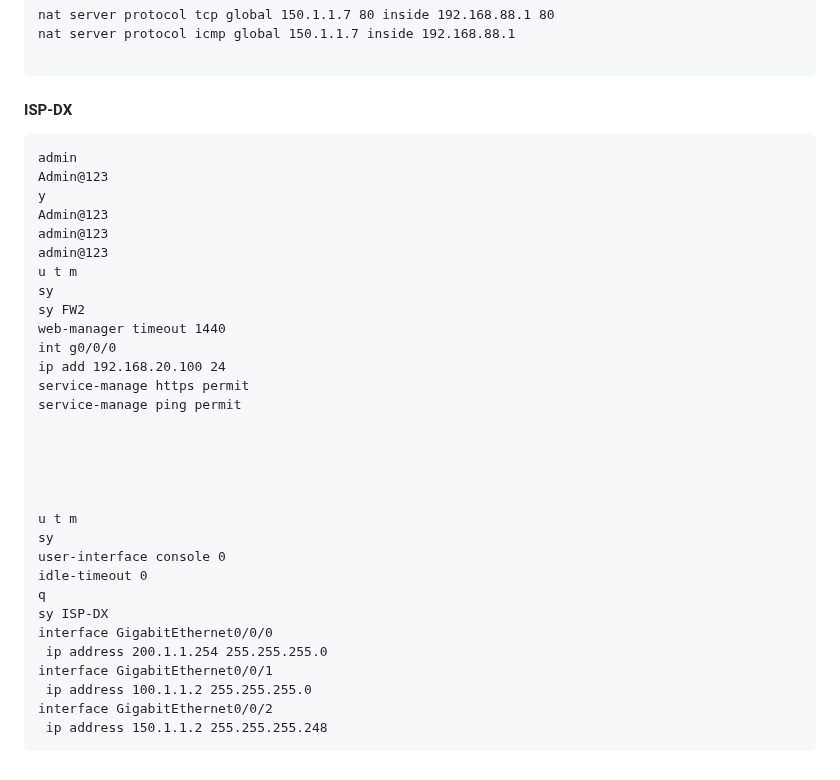
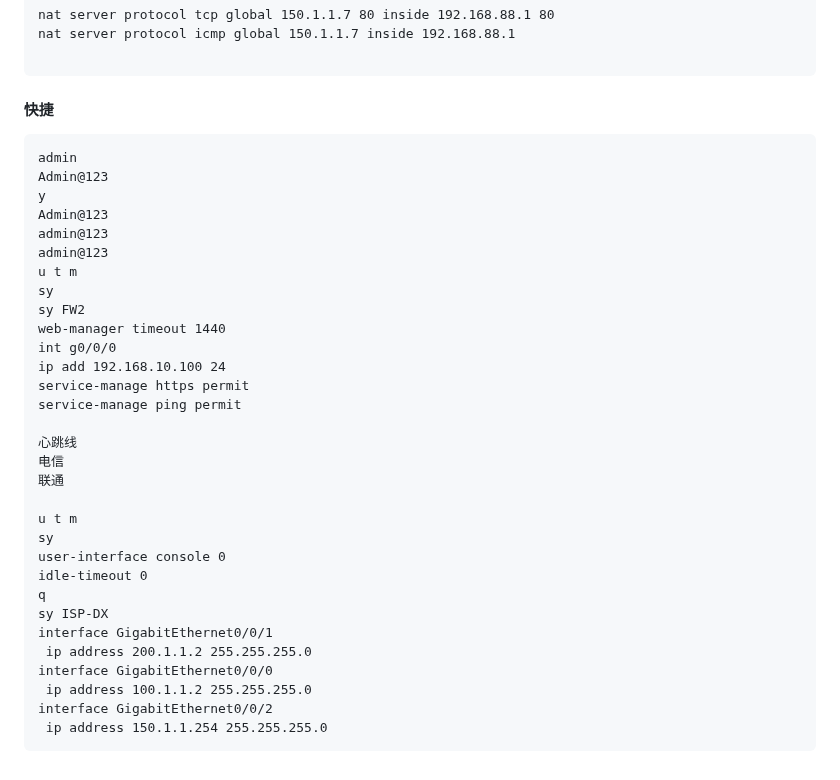
Before and after one commit to swdxiaoxiao/witer_markdown, a Markdown page: 命令草稿.md, the part around the change. Rendered like a GitHub page.

Commit message:
修改文件: 命令草稿.md

````diff
--- a/命令草稿.md
+++ b/命令草稿.md
@@ -2336,7 +2336,7 @@ nat server protocol tcp global 150.1.1.7 80 inside 192.168.88.1 80
 nat server protocol icmp global 150.1.1.7 inside 192.168.88.1
 
 ```
-#### ISP-DX
+#### 快捷
 ```
 admin
 Admin@123
@@ -2349,13 +2349,13 @@ sy
 sy FW2
 web-manager timeout 1440
 int g0/0/0
-ip add 192.168.20.100 24
+ip add 192.168.10.100 24
 service-manage https permit
 service-manage ping permit
 
-
-
-
+心跳线
+电信
+联通
 
 u t m
 sy
@@ -2363,10 +2363,10 @@ user-interface console 0
 idle-timeout 0
 q
 sy ISP-DX
+interface GigabitEthernet0/0/1
+ ip address 200.1.1.2 255.255.255.0
 interface GigabitEthernet0/0/0
- ip address 200.1.1.254 255.255.255.0
-interface GigabitEthernet0/0/1
  ip address 100.1.1.2 255.255.255.0
 interface GigabitEthernet0/0/2
- ip address 150.1.1.2 255.255.255.248
-```
+ ip address 150.1.1.254 255.255.255.0
+```
````
